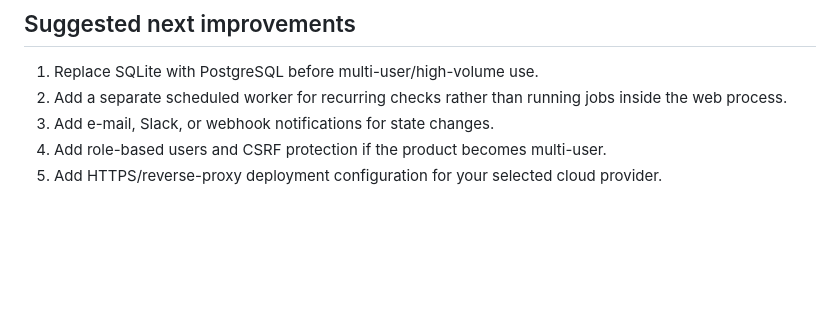
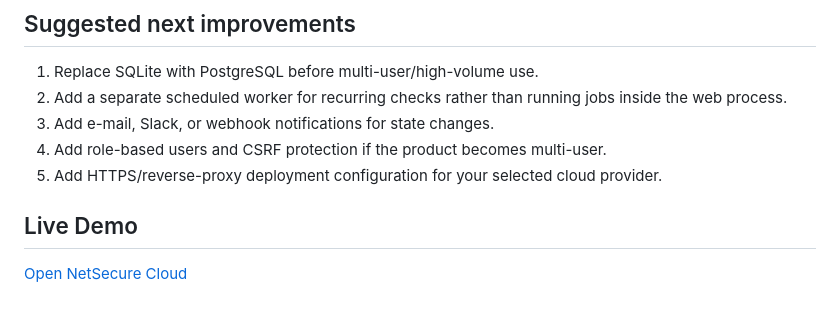
Before and after one commit to NAVEEN-27092006/netsecure-cloud, a Markdown page: README.md, the part around the change. Rendered like a GitHub page; blank space fills up the shorter version.

Commit message:
https://netsecure-cloud.onrender.com

```diff
--- a/README.md
+++ b/README.md
@@ -88,3 +88,7 @@ The test suite covers protected endpoints, first-run setup, target creation, res
 3. Add e-mail, Slack, or webhook notifications for state changes.
 4. Add role-based users and CSRF protection if the product becomes multi-user.
 5. Add HTTPS/reverse-proxy deployment configuration for your selected cloud provider.
+
+## Live Demo
+
+[Open NetSecure Cloud](https://netsecure-cloud.onrender.com)
```
